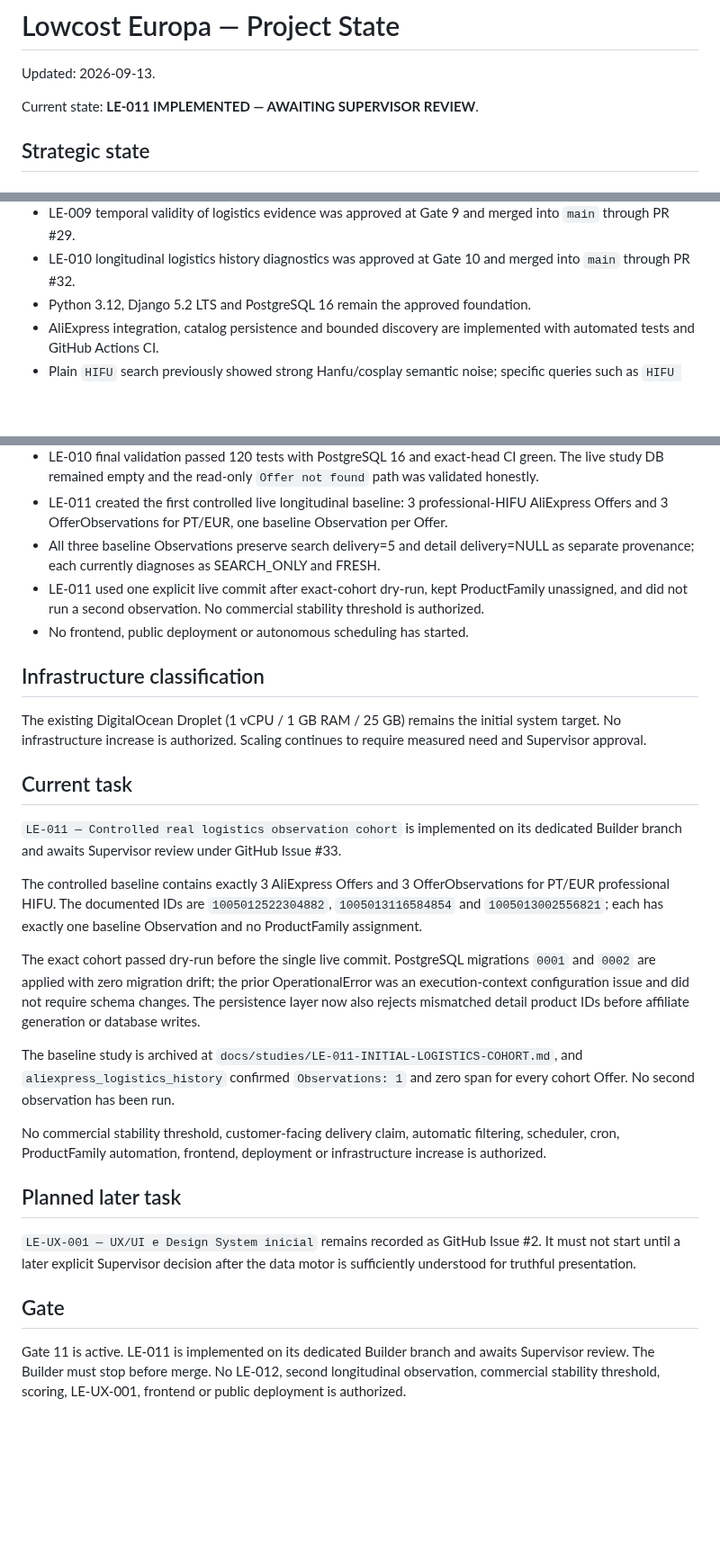
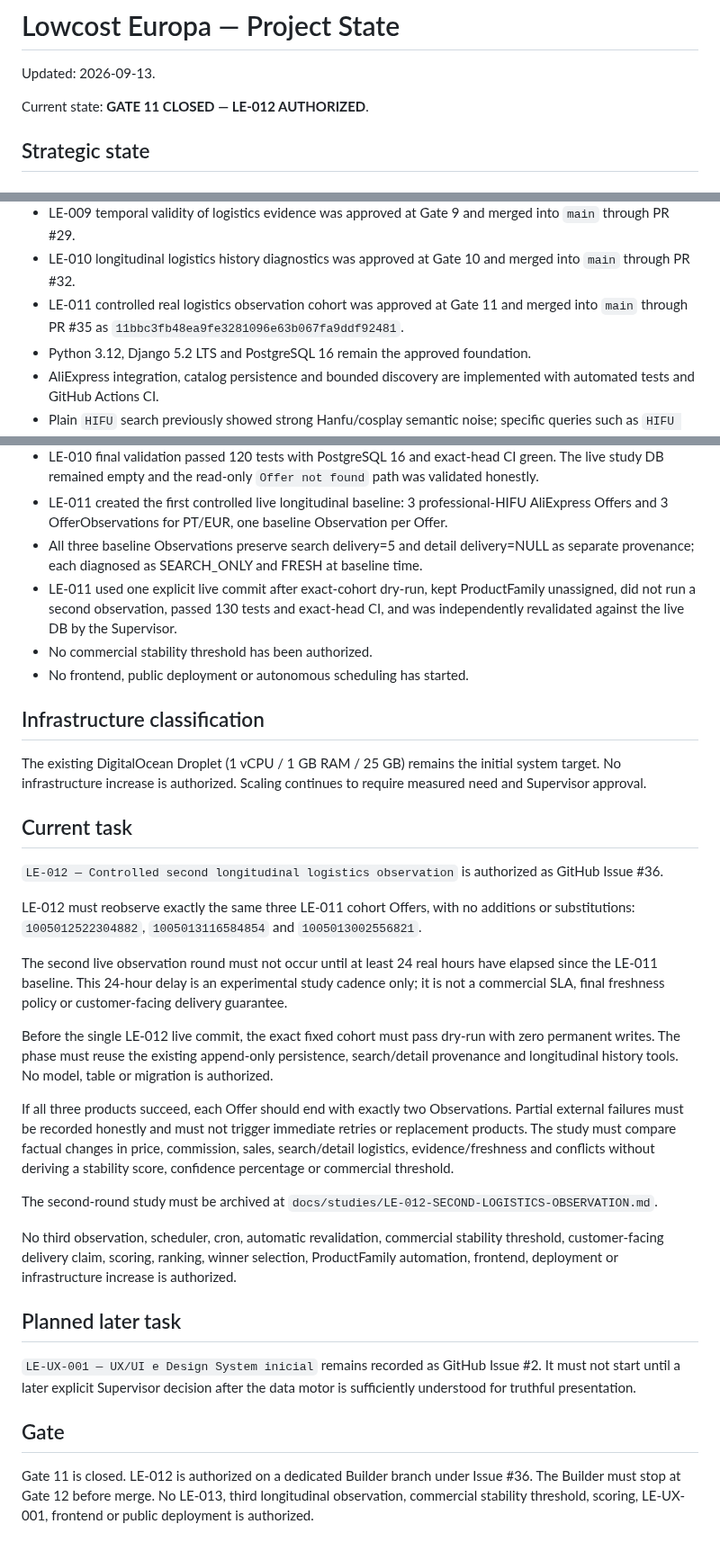
Before and after one commit to martaxi-boss/lowcost-europa, a Markdown page: PROJECT_STATE.md, 3 parts joined by grey strips. Shown at 90% size. GitHub-like rendering; blank space fills up the shorter version.

Commit message:
docs: close Gate 11 and authorize LE-012

```diff
--- a/PROJECT_STATE.md
+++ b/PROJECT_STATE.md
@@ -2,7 +2,7 @@
 
 Updated: 2026-09-13.
 
-Current state: **LE-011 IMPLEMENTED — AWAITING SUPERVISOR REVIEW**.
+Current state: **GATE 11 CLOSED — LE-012 AUTHORIZED**.
 
 ## Strategic state
 
@@ -37,6 +37,7 @@ Measure and understand before automating critical decisions.
 - LE-008 conservative logistics evidence assessment was approved at Gate 8 and merged into `main` through PR #26.
 - LE-009 temporal validity of logistics evidence was approved at Gate 9 and merged into `main` through PR #29.
 - LE-010 longitudinal logistics history diagnostics was approved at Gate 10 and merged into `main` through PR #32.
+- LE-011 controlled real logistics observation cohort was approved at Gate 11 and merged into `main` through PR #35 as `11bbc3fb48ea9fe3281096e63b067fa9ddf92481`.
 - Python 3.12, Django 5.2 LTS and PostgreSQL 16 remain the approved foundation.
 - AliExpress integration, catalog persistence and bounded discovery are implemented with automated tests and GitHub Actions CI.
 - Plain `HIFU` search previously showed strong Hanfu/cosplay semantic noise; specific queries such as `HIFU machine`, `7D HIFU machine` and `professional HIFU machine` produced relevant professional HIFU products in the observed studies.
@@ -53,8 +54,9 @@ Measure and understand before automating critical decisions.
 - LE-010 added a read-only longitudinal logistics history diagnostic for one Offer, using one ordered query plus O(n) in-memory evaluation. It reports chronological counts, span, latest diagnostics, conflict/future flags and current-support counts without score, percentage or stability decision.
 - LE-010 final validation passed 120 tests with PostgreSQL 16 and exact-head CI green. The live study DB remained empty and the read-only `Offer not found` path was validated honestly.
 - LE-011 created the first controlled live longitudinal baseline: 3 professional-HIFU AliExpress Offers and 3 OfferObservations for PT/EUR, one baseline Observation per Offer.
-- All three baseline Observations preserve search delivery=5 and detail delivery=NULL as separate provenance; each currently diagnoses as SEARCH_ONLY and FRESH.
-- LE-011 used one explicit live commit after exact-cohort dry-run, kept ProductFamily unassigned, and did not run a second observation. No commercial stability threshold is authorized.
+- All three baseline Observations preserve search delivery=5 and detail delivery=NULL as separate provenance; each diagnosed as SEARCH_ONLY and FRESH at baseline time.
+- LE-011 used one explicit live commit after exact-cohort dry-run, kept ProductFamily unassigned, did not run a second observation, passed 130 tests and exact-head CI, and was independently revalidated against the live DB by the Supervisor.
+- No commercial stability threshold has been authorized.
 - No frontend, public deployment or autonomous scheduling has started.
 
 ## Infrastructure classification
@@ -63,15 +65,19 @@ The existing DigitalOcean Droplet (1 vCPU / 1 GB RAM / 25 GB) remains the initia
 
 ## Current task
 
-`LE-011 — Controlled real logistics observation cohort` is implemented on its dedicated Builder branch and awaits Supervisor review under GitHub Issue #33.
+`LE-012 — Controlled second longitudinal logistics observation` is authorized as GitHub Issue #36.
 
-The controlled baseline contains exactly 3 AliExpress Offers and 3 OfferObservations for PT/EUR professional HIFU. The documented IDs are `1005012522304882`, `1005013116584854` and `1005013002556821`; each has exactly one baseline Observation and no ProductFamily assignment.
+LE-012 must reobserve exactly the same three LE-011 cohort Offers, with no additions or substitutions: `1005012522304882`, `1005013116584854` and `1005013002556821`.
 
-The exact cohort passed dry-run before the single live commit. PostgreSQL migrations `0001` and `0002` are applied with zero migration drift; the prior OperationalError was an execution-context configuration issue and did not require schema changes. The persistence layer now also rejects mismatched detail product IDs before affiliate generation or database writes.
+The second live observation round must not occur until at least 24 real hours have elapsed since the LE-011 baseline. This 24-hour delay is an experimental study cadence only; it is not a commercial SLA, final freshness policy or customer-facing delivery guarantee.
 
-The baseline study is archived at `docs/studies/LE-011-INITIAL-LOGISTICS-COHORT.md`, and `aliexpress_logistics_history` confirmed `Observations: 1` and zero span for every cohort Offer. No second observation has been run.
+Before the single LE-012 live commit, the exact fixed cohort must pass dry-run with zero permanent writes. The phase must reuse the existing append-only persistence, search/detail provenance and longitudinal history tools. No model, table or migration is authorized.
 
-No commercial stability threshold, customer-facing delivery claim, automatic filtering, scheduler, cron, ProductFamily automation, frontend, deployment or infrastructure increase is authorized.
+If all three products succeed, each Offer should end with exactly two Observations. Partial external failures must be recorded honestly and must not trigger immediate retries or replacement products. The study must compare factual changes in price, commission, sales, search/detail logistics, evidence/freshness and conflicts without deriving a stability score, confidence percentage or commercial threshold.
+
+The second-round study must be archived at `docs/studies/LE-012-SECOND-LOGISTICS-OBSERVATION.md`.
+
+No third observation, scheduler, cron, automatic revalidation, commercial stability threshold, customer-facing delivery claim, scoring, ranking, winner selection, ProductFamily automation, frontend, deployment or infrastructure increase is authorized.
 
 ## Planned later task
 
@@ -79,4 +85,4 @@ No commercial stability threshold, customer-facing delivery claim, automatic fil
 
 ## Gate
 
-Gate 11 is active. LE-011 is implemented on its dedicated Builder branch and awaits Supervisor review. The Builder must stop before merge. No LE-012, second longitudinal observation, commercial stability threshold, scoring, LE-UX-001, frontend or public deployment is authorized.
+Gate 11 is closed. LE-012 is authorized on a dedicated Builder branch under Issue #36. The Builder must stop at Gate 12 before merge. No LE-013, third longitudinal observation, commercial stability threshold, scoring, LE-UX-001, frontend or public deployment is authorized.
```
